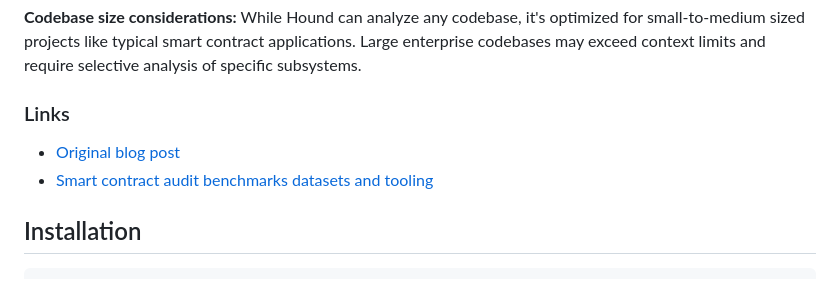
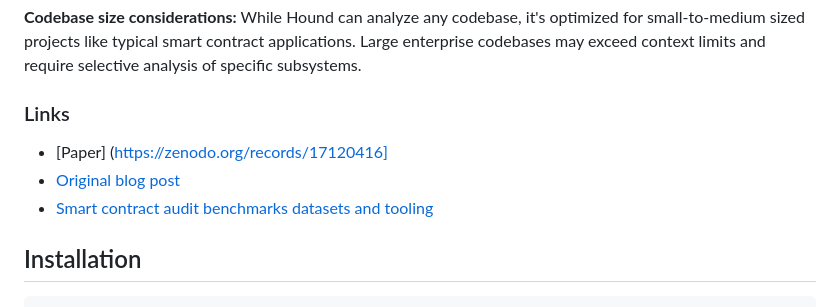
Before and after one commit to nos3curity/Null-Hound, a Markdown page: README.md, the part around the change printed below. Rendered like a GitHub page.

Commit message:
Add paper link

```diff
--- a/README.md
+++ b/README.md
@@ -42,4 +42,5 @@ Hound is a Language-agnostic AI auditor that autonomously builds and refines ada
 
 ### Links
 
+- [Paper] (https://zenodo.org/records/17120416]
 - [Original blog post](https://muellerberndt.medium.com/unleashing-the-hound-how-ai-agents-find-deep-logic-bugs-in-any-codebase-64c2110e3a6f)
```
Also changed, not shown: other parts of README.md (+1 -1 lines).
